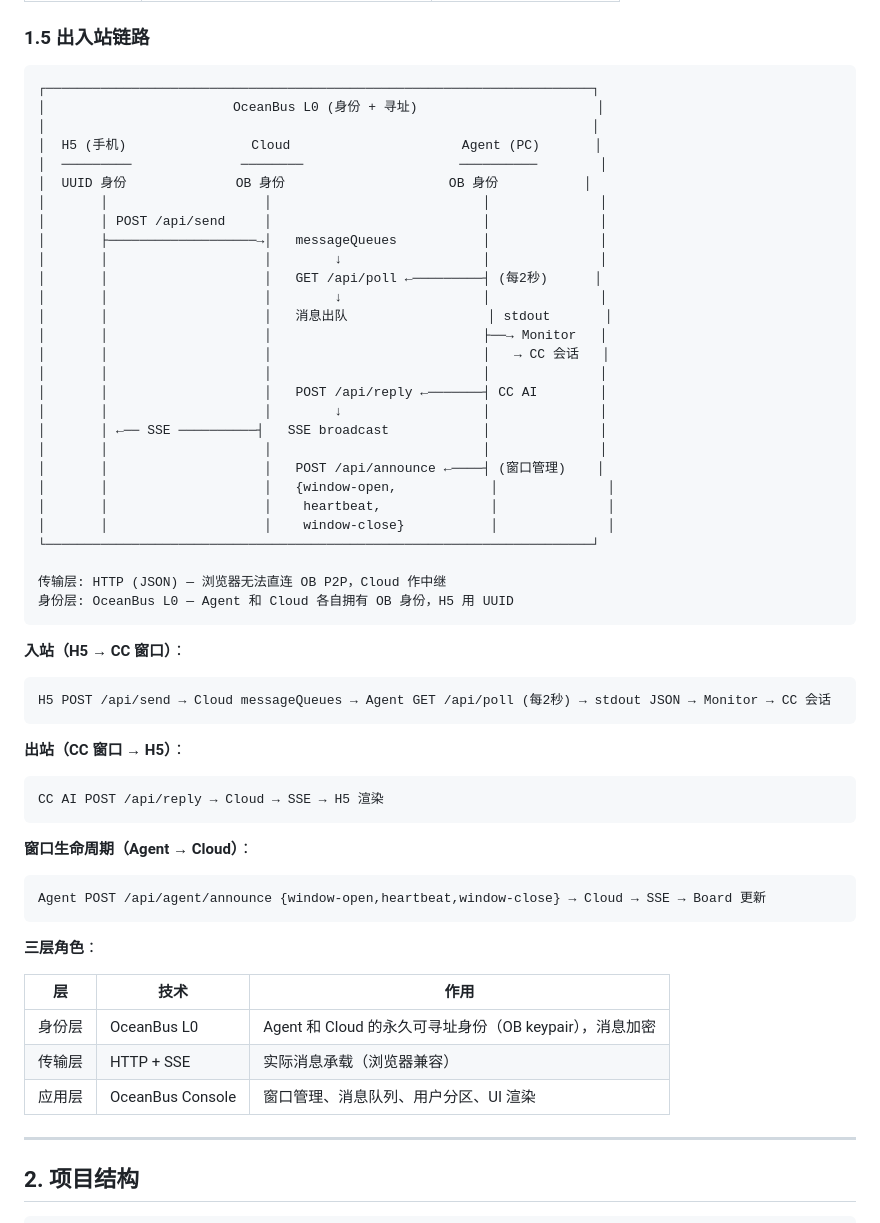
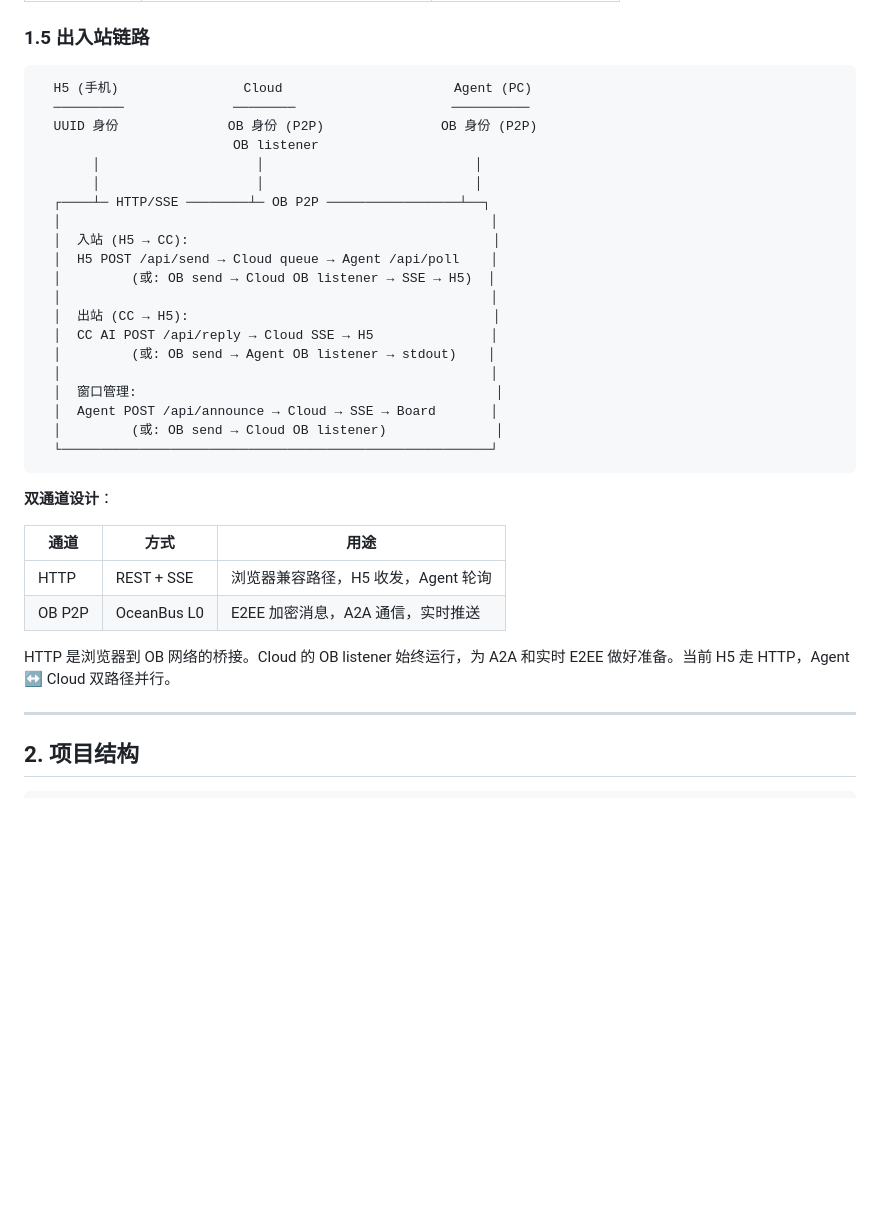
Before and after one commit to ryanbihai/oceanbus-console, a Markdown page: docs/PRD.md, the part around the change. GitHub-like rendering; blank space fills up the shorter version.

Commit message:
docs: PRD — OB as message channel, HTTP as browser bridge
Dual-channel architecture:
  OB P2P: E2EE encrypted messages, A2A comms, real-time push
  HTTP: browser-to-OB bridge for H5, Agent polling

Co-Authored-By: Claude Opus 4.7 <noreply@anthropic.com>

````diff
--- a/docs/PRD.md
+++ b/docs/PRD.md
@@ -62,58 +62,36 @@ Agent 端：粘贴 → 回车 → 绑定完成
 ### 1.5 出入站链路
 
 ```
-┌──────────────────────────────────────────────────────────────────────┐
-│                        OceanBus L0 (身份 + 寻址)                       │
-│                                                                      │
-│  H5 (手机)                Cloud                      Agent (PC)       │
-│  ─────────              ────────                    ──────────        │
-│  UUID 身份              OB 身份                     OB 身份           │
-│       │                    │                           │              │
-│       │ POST /api/send     │                           │              │
-│       ├───────────────────→│   messageQueues           │              │
-│       │                    │        ↓                  │              │
-│       │                    │   GET /api/poll ←─────────┤ (每2秒)      │
-│       │                    │        ↓                  │              │
-│       │                    │   消息出队                  │ stdout       │
-│       │                    │                           ├──→ Monitor   │
-│       │                    │                           │   → CC 会话   │
-│       │                    │                           │              │
-│       │                    │   POST /api/reply ←───────┤ CC AI        │
-│       │                    │        ↓                  │              │
-│       │ ←── SSE ──────────┤   SSE broadcast            │              │
-│       │                    │                           │              │
-│       │                    │   POST /api/announce ←────┤ (窗口管理)    │
-│       │                    │   {window-open,            │              │
-│       │                    │    heartbeat,              │              │
-│       │                    │    window-close}           │              │
-└──────────────────────────────────────────────────────────────────────┘
-
-传输层: HTTP (JSON) — 浏览器无法直连 OB P2P，Cloud 作中继
-身份层: OceanBus L0 — Agent 和 Cloud 各自拥有 OB 身份，H5 用 UUID
+  H5 (手机)                Cloud                      Agent (PC)
+  ─────────              ────────                    ──────────
+  UUID 身份              OB 身份 (P2P)               OB 身份 (P2P)
+                         OB listener
+       │                    │                           │
+       │                    │                           │
+  ┌────┴─ HTTP/SSE ────────┴─ OB P2P ─────────────────┴──┐
+  │                                                       │
+  │  入站 (H5 → CC):                                       │
+  │  H5 POST /api/send → Cloud queue → Agent /api/poll    │
+  │         (或: OB send → Cloud OB listener → SSE → H5)  │
+  │                                                       │
+  │  出站 (CC → H5):                                       │
+  │  CC AI POST /api/reply → Cloud SSE → H5               │
+  │         (或: OB send → Agent OB listener → stdout)    │
+  │                                                       │
+  │  窗口管理:                                              │
+  │  Agent POST /api/announce → Cloud → SSE → Board       │
+  │         (或: OB send → Cloud OB listener)              │
+  └───────────────────────────────────────────────────────┘
 ```
 
-**入站（H5 → CC 窗口）**：
-```
-H5 POST /api/send → Cloud messageQueues → Agent GET /api/poll (每2秒) → stdout JSON → Monitor → CC 会话
-```
+**双通道设计**：
 
-**出站（CC 窗口 → H5）**：
-```
-CC AI POST /api/reply → Cloud → SSE → H5 渲染
-```
+| 通道 | 方式 | 用途 |
+|------|------|------|
+| HTTP | REST + SSE | 浏览器兼容路径，H5 收发，Agent 轮询 |
+| OB P2P | OceanBus L0 | E2EE 加密消息，A2A 通信，实时推送 |
 
-**窗口生命周期（Agent → Cloud）**：
-```
-Agent POST /api/agent/announce {window-open,heartbeat,window-close} → Cloud → SSE → Board 更新
-```
-
-**三层角色**：
-
-| 层 | 技术 | 作用 |
-|----|------|------|
-| 身份层 | OceanBus L0 | Agent 和 Cloud 的永久可寻址身份（OB keypair），消息加密 |
-| 传输层 | HTTP + SSE | 实际消息承载（浏览器兼容） |
-| 应用层 | OceanBus Console | 窗口管理、消息队列、用户分区、UI 渲染 |
+HTTP 是浏览器到 OB 网络的桥接。Cloud 的 OB listener 始终运行，为 A2A 和实时 E2EE 做好准备。当前 H5 走 HTTP，Agent ↔ Cloud 双路径并行。
 
 ---
 
````
